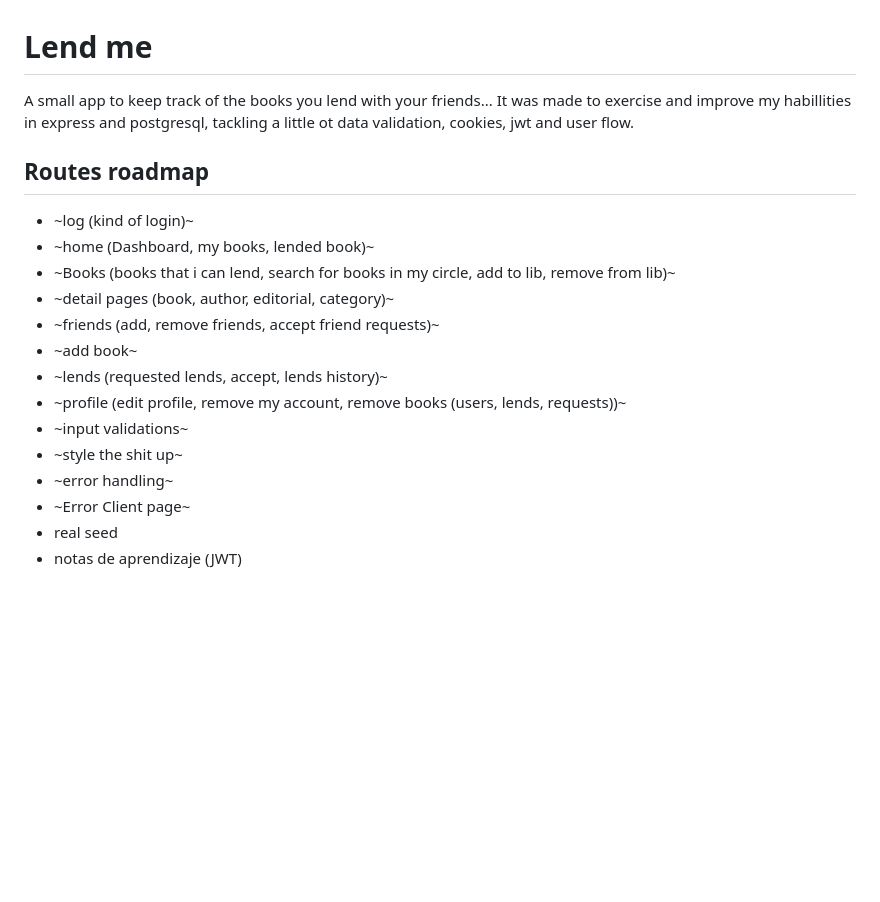
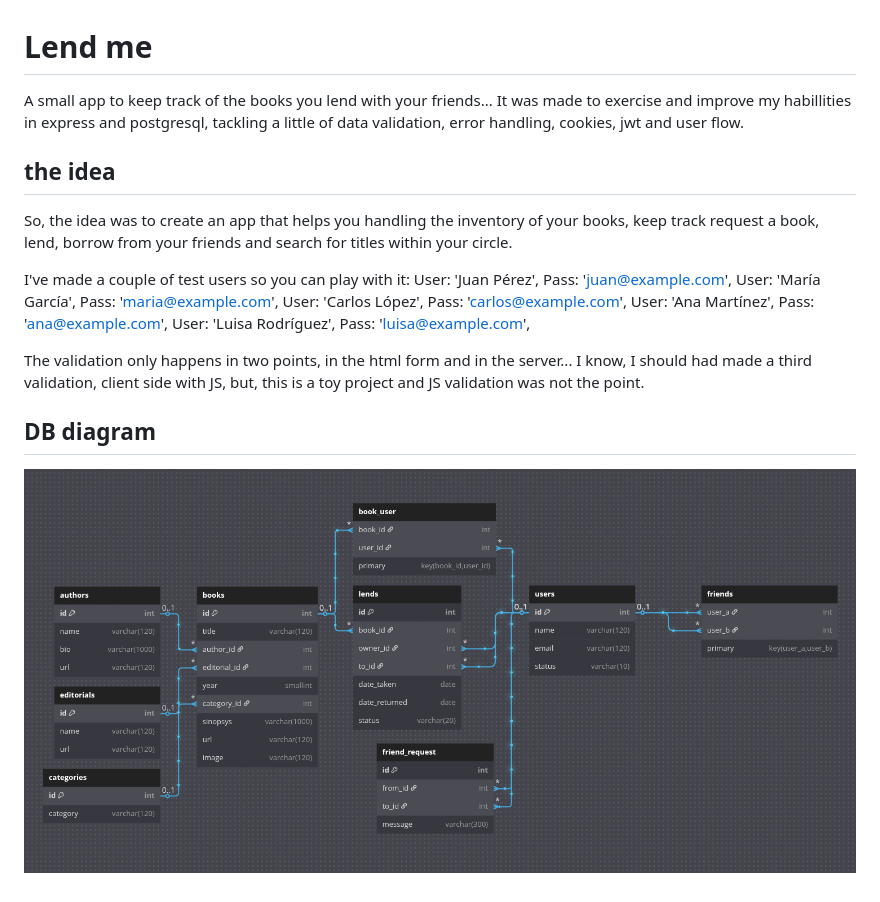
Before and after one commit to dothedada/lend_me, a Markdown page: README.md, the part around the change. Drawn GitHub-style; pictures changed too: db_diagram.png (added); blank space fills up the shorter version.

Commit message:
doc: Makes the README.md

```diff
--- a/README.md
+++ b/README.md
@@ -1,20 +1,20 @@
 # Lend me
 
-A small app to keep track of the books you lend with your friends... It was made to exercise and improve my habillities in express and postgresql, tackling a little ot data validation, cookies, jwt and user flow.
+A small app to keep track of the books you lend with your friends... It was made to exercise and improve my habillities in express and postgresql, tackling a little of data validation, error handling, cookies, jwt and user flow.
 
-## Routes roadmap
+## the idea
 
-- ~log (kind of login)~
-- ~home (Dashboard, my books, lended book)~
-- ~Books (books that i can lend, search for books in my circle, add to lib, remove from lib)~
-- ~detail pages (book, author, editorial, category)~
-- ~friends (add, remove friends, accept friend requests)~
-- ~add book~
-- ~lends (requested lends, accept, lends history)~
-- ~profile (edit profile, remove my account, remove books (users, lends, requests))~
-- ~input validations~
-- ~style the shit up~
-- ~error handling~
-- ~Error Client page~
-- real seed
-- notas de aprendizaje (JWT)
+So, the idea was to create an app that helps you handling the inventory of your books, keep track request a book, lend, borrow from your friends and search for titles within your circle.
+
+I've made a couple of test users so you can play with it:
+User: 'Juan Pérez', Pass: '<juan@example.com>',
+User: 'María García', Pass: '<maria@example.com>',
+User: 'Carlos López', Pass: '<carlos@example.com>',
+User: 'Ana Martínez', Pass: '<ana@example.com>',
+User: 'Luisa Rodríguez', Pass: '<luisa@example.com>',
+
+The validation only happens in two points, in the html form and in the server... I know, I should had made a third validation, client side with JS, but, this is a toy project and JS validation was not the point.
+
+## DB diagram
+
+![Database diagram](./db_diagram.png)
```
Also changed, not shown: 1 other file.
